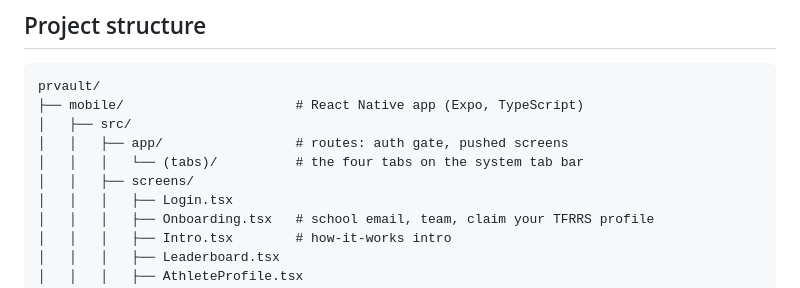
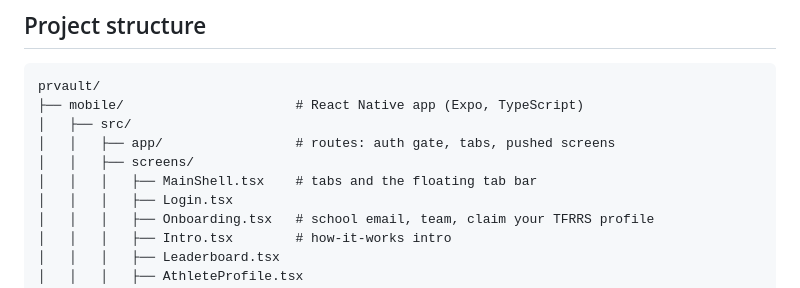
Before and after one commit to jonathanmordi/pr-vault, a Markdown page: README.md, the part around the change. Drawn GitHub-style.

Commit message:
Revert "README: tabs live in app/(tabs) on the system tab bar"
This reverts commit 3e74a948d39cca8664a5e547b5b9b9780dab63e9.

```diff
--- a/README.md
+++ b/README.md
@@ -84,9 +84,9 @@ React Native app, which keeps a copy of the team's data on the phone
 prvault/
 ├── mobile/                      # React Native app (Expo, TypeScript)
 │   ├── src/
-│   │   ├── app/                 # routes: auth gate, pushed screens
-│   │   │   └── (tabs)/          # the four tabs on the system tab bar
+│   │   ├── app/                 # routes: auth gate, tabs, pushed screens
 │   │   ├── screens/
+│   │   │   ├── MainShell.tsx    # tabs and the floating tab bar
 │   │   │   ├── Login.tsx
 │   │   │   ├── Onboarding.tsx   # school email, team, claim your TFRRS profile
 │   │   │   ├── Intro.tsx        # how-it-works intro
```
